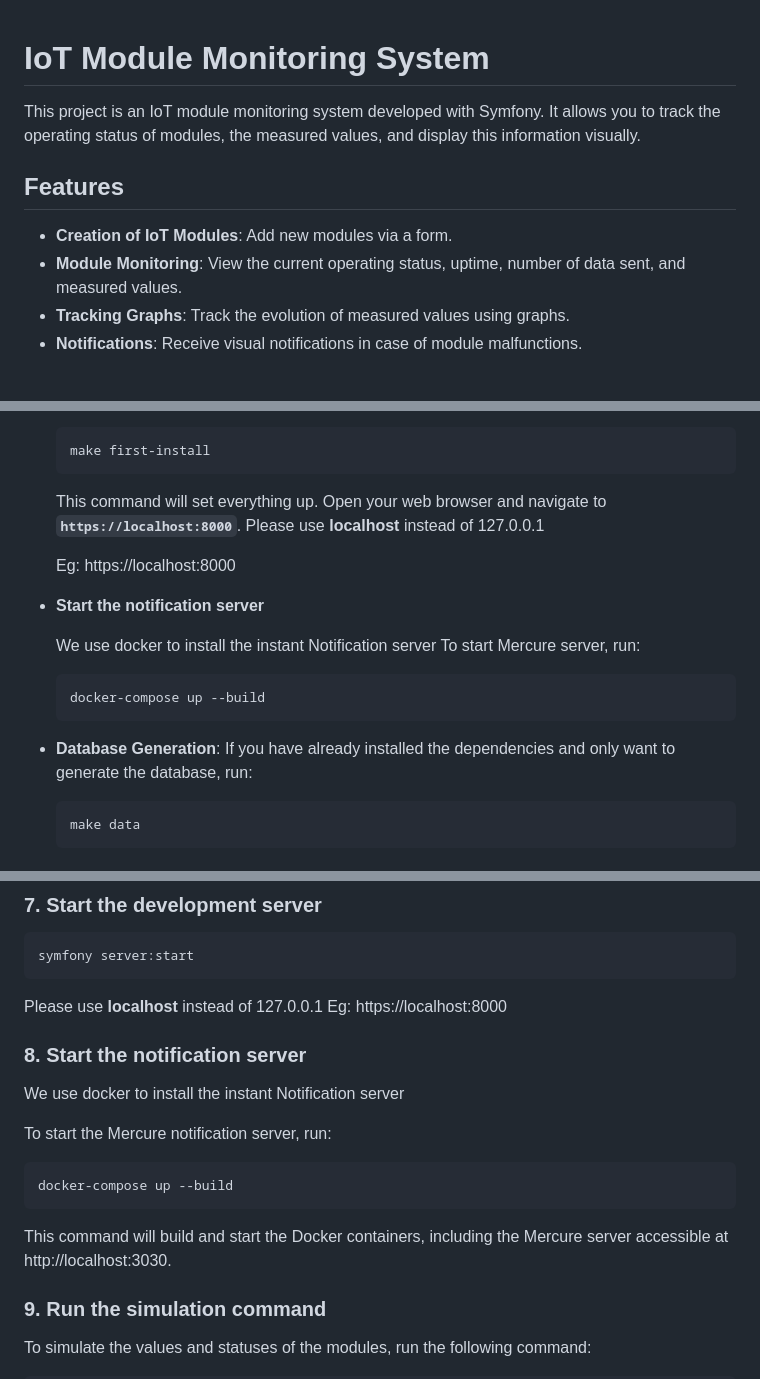
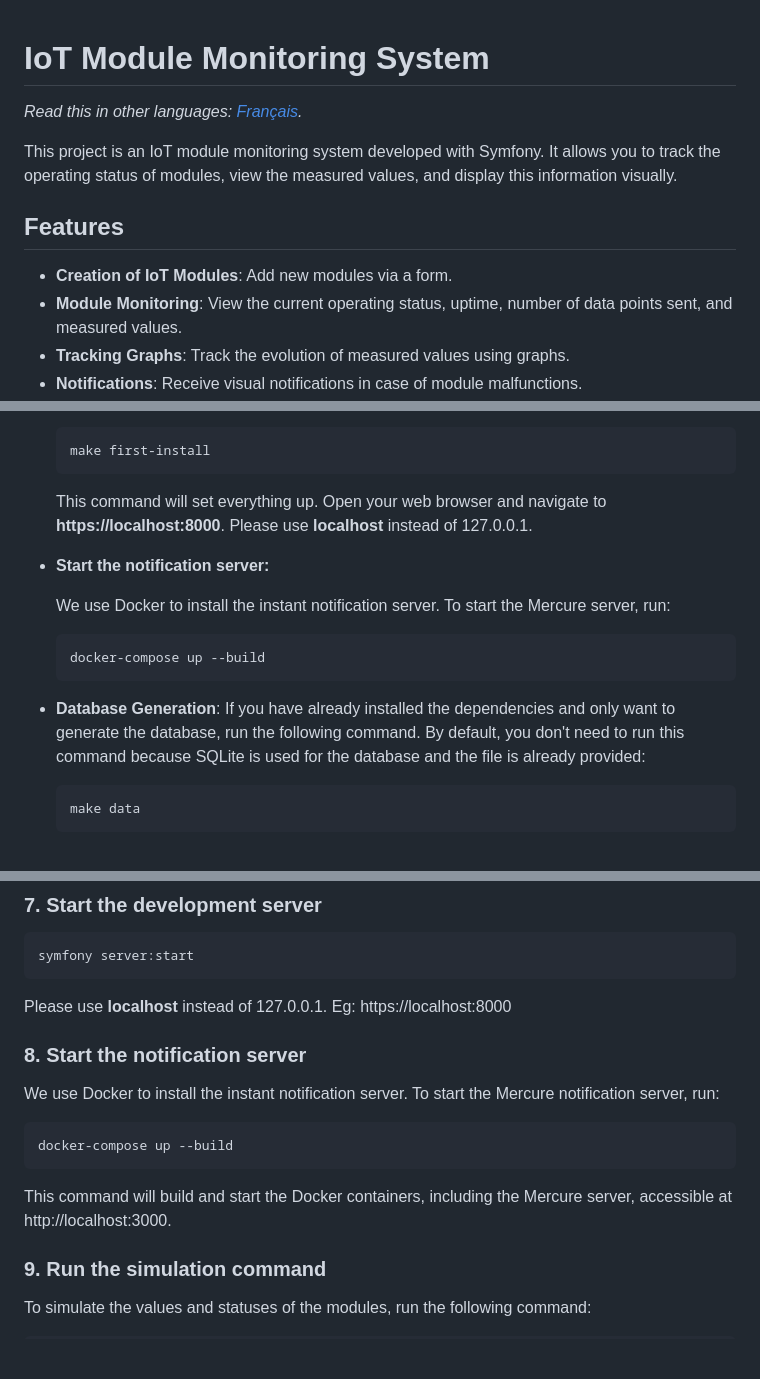
Before and after one commit to PicassoHouessou/iot, a Markdown page: README.md, 3 parts joined by grey strips. GitHub-like rendering; blank space fills up the shorter version.

Commit message:
Improve the README

````diff
--- a/README.md
+++ b/README.md
@@ -1,12 +1,14 @@
 # IoT Module Monitoring System
 
+*Read this in other languages: [Français](README.fr.md).*
+
 This project is an IoT module monitoring system developed with Symfony. It allows you to track the operating status of
-modules, the measured values, and display this information visually.
+modules, view the measured values, and display this information visually.
 
 ## Features
 
 - **Creation of IoT Modules**: Add new modules via a form.
-- **Module Monitoring**: View the current operating status, uptime, number of data sent, and measured values.
+- **Module Monitoring**: View the current operating status, uptime, number of data points sent, and measured values.
 - **Tracking Graphs**: Track the evolution of measured values using graphs.
 - **Notifications**: Receive visual notifications in case of module malfunctions.
 - **Module Simulation**: Automatically simulate the states and values of modules with a Symfony command.
@@ -38,22 +40,19 @@ modules, the measured values, and display this information visually.
   ```bash
   make first-install
   ```
-  This command will set everything up. Open your web browser and navigate to **`https://localhost:8000`**.
-  Please use **localhost** instead of 127.0.0.1
+  This command will set everything up. Open your web browser and navigate to **https://localhost:8000**.
+  Please use **localhost** instead of 127.0.0.1.
 
-  Eg: https://localhost:8000
+- **Start the notification server:**
 
-
-- **Start the notification server**
-
-  We use docker to install the instant Notification server
-  To start Mercure server, run:
+  We use Docker to install the instant notification server. To start the Mercure server, run:
   ```bash
   docker-compose up --build
   ```
 
-
-- **Database Generation**: If you have already installed the dependencies and only want to generate the database, run:
+- **Database Generation**: If you have already installed the dependencies and only want to generate the database, run
+  the following command. By default, you don't need to run this command because SQLite is used for the database and the
+  file is already provided:
 
   ```bash
   make data
@@ -112,21 +112,19 @@ php bin/console hautelook:fixtures:load --no-interaction # Generate the fixtures
 symfony server:start
 ```
 
-Please use **localhost** instead of 127.0.0.1
+Please use **localhost** instead of 127.0.0.1.
 Eg: https://localhost:8000
 
 ### 8. Start the notification server
 
-We use docker to install the instant Notification server
-
-To start the Mercure notification server, run:
+We use Docker to install the instant notification server. To start the Mercure notification server, run:
 
 ```bash
 docker-compose up --build
 ```
 
-This command will build and start the Docker containers, including the Mercure server accessible
-at http://localhost:3030.
+This command will build and start the Docker containers, including the Mercure server, accessible
+at http://localhost:3000.
 
 ### 9. Run the simulation command
 
````
Also changed, not shown: other parts of README.md (+5 -4 lines).
